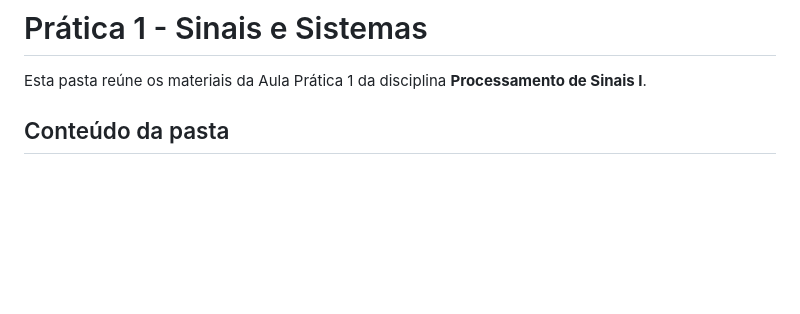
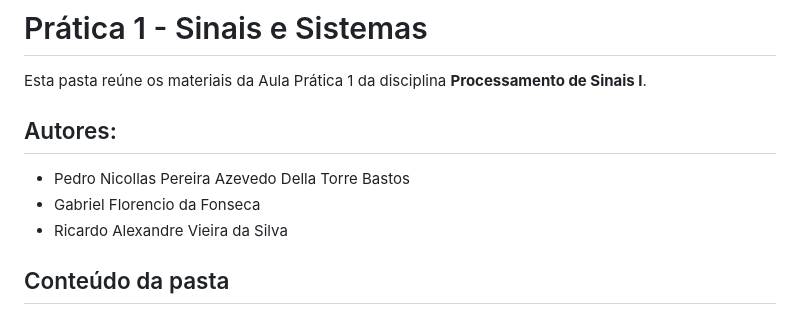
Before and after one commit to Pogeu/Processamento-de-Sinais-1, a Markdown page: pratica_1/README.md, the part around the change. Rendered like a GitHub page; blank space fills up the shorter version.

Commit message:
Add authors to README
Added authors section to the README file.

```diff
--- a/pratica_1/README.md
+++ b/pratica_1/README.md
@@ -1,6 +1,11 @@
 # Prática 1 - Sinais e Sistemas
 
 Esta pasta reúne os materiais da Aula Prática 1 da disciplina **Processamento de Sinais I**.
+
+## Autores:
+- Pedro Nicollas Pereira Azevedo Della Torre Bastos
+- Gabriel Florencio da Fonseca
+- Ricardo Alexandre Vieira da Silva
 
 ## Conteúdo da pasta
 - `Processamento_de_Sinais_I___Aula_Prática_1.pdf`: enunciado da prática.
```
